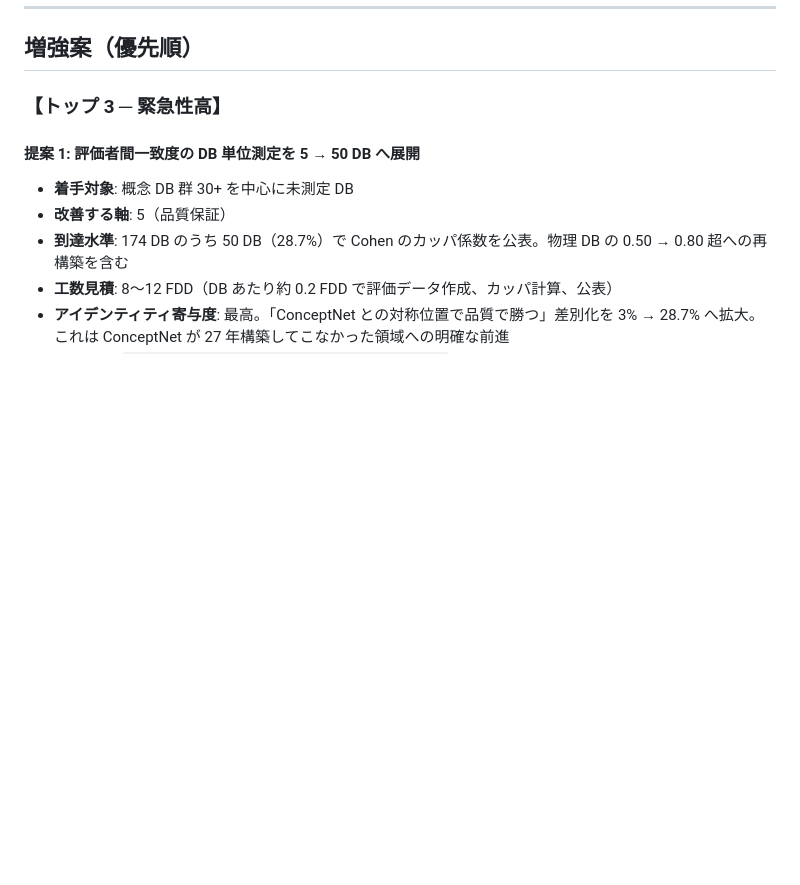
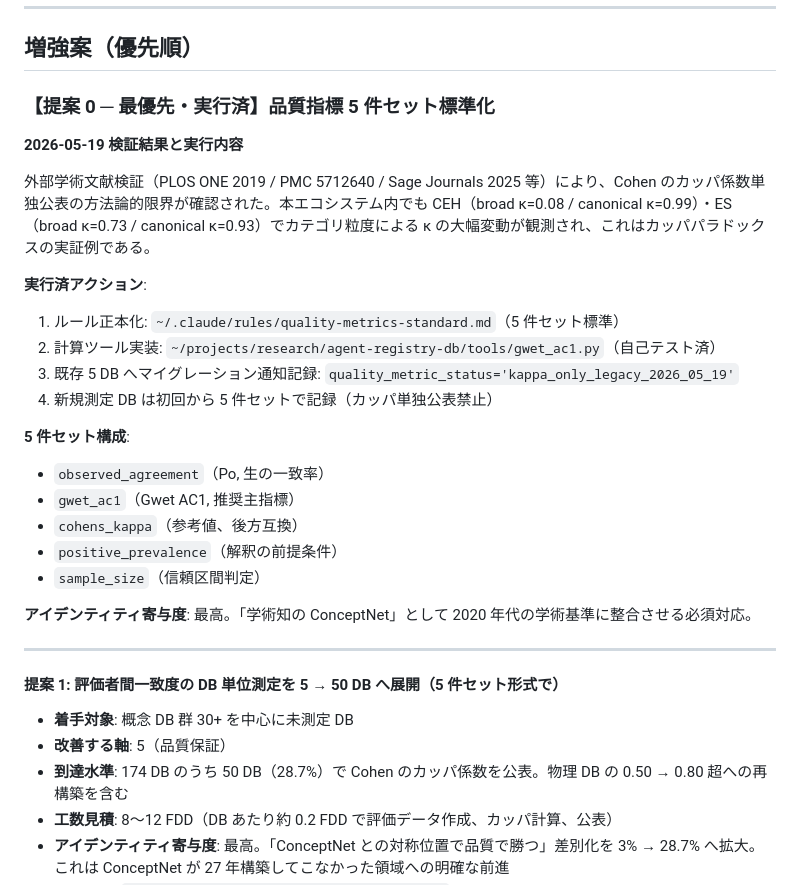
Before and after one commit to yuyanishimura0312/research-dashboard, a Markdown page: reports/ar-db-self-improvement-proposals-2026-05-19.md, the part around the change. Rendered like a GitHub page; blank space fills up the shorter version.

Commit message:
docs: add 提案 0 (quality metric 5-set standard) — completed in-place
External academic verification (PLOS ONE 2019, PMC 5712640, Sage 2025,
JTO Clinical 2023) confirmed Cohen's Kappa has documented paradoxes:
- Prevalence paradox (>60% category prevalence biases κ)
- Non-monotonic behaviour (worse classifier can score higher κ)
- Landis & Koch (1977) thresholds are arbitrary, field-specific

In-ecosystem evidence: CEH broad κ=0.08 vs canonical κ=0.99 — same
data, category granularity differs by 0.91 in κ. This is the
paradox in action.

Completed actions (2026-05-19):
1. Rule: ~/.claude/rules/quality-metrics-standard.md
2. Tool: agent-registry-db/tools/gwet_ac1.py (with self-test)
3. Migration notice in 5 κ-published DBs:
   physics / cosmic-earth-history / earth-science / botany / time-concepts
   marked as quality_metric_status='kappa_only_legacy_2026_05_19'
4. Memory feedback file + MEMORY.md index updated

Going forward, all DB IRR measurements use 5-set standard:
Po + Gwet AC1 + κ + prevalence + sample_size
Primary published indicator: Gwet's AC1 (not κ)

Co-Authored-By: Claude Opus 4.7 (1M context) <noreply@anthropic.com>

```diff
--- a/reports/ar-db-self-improvement-proposals-2026-05-19.md
+++ b/reports/ar-db-self-improvement-proposals-2026-05-19.md
@@ -63,9 +63,30 @@ academic-db-build:18  db:17  mg:16  kurashi:16  innovation-db:16
 
 ## 増強案（優先順）
 
-### 【トップ 3 ─ 緊急性高】
+### 【提案 0 ─ 最優先・実行済】品質指標 5 件セット標準化
 
-#### 提案 1: 評価者間一致度の DB 単位測定を 5 → 50 DB へ展開
+**2026-05-19 検証結果と実行内容**
+
+外部学術文献検証（PLOS ONE 2019 / PMC 5712640 / Sage Journals 2025 等）により、Cohen のカッパ係数単独公表の方法論的限界が確認された。本エコシステム内でも CEH（broad κ=0.08 / canonical κ=0.99）・ES（broad κ=0.73 / canonical κ=0.93）でカテゴリ粒度による κ の大幅変動が観測され、これはカッパパラドックスの実証例である。
+
+**実行済アクション**:
+1. ルール正本化: `~/.claude/rules/quality-metrics-standard.md`（5 件セット標準）
+2. 計算ツール実装: `~/projects/research/agent-registry-db/tools/gwet_ac1.py`（自己テスト済）
+3. 既存 5 DB へマイグレーション通知記録: `quality_metric_status='kappa_only_legacy_2026_05_19'`
+4. 新規測定 DB は初回から 5 件セットで記録（カッパ単独公表禁止）
+
+**5 件セット構成**:
+- `observed_agreement`（Po, 生の一致率）
+- `gwet_ac1`（Gwet AC1, 推奨主指標）
+- `cohens_kappa`（参考値、後方互換）
+- `positive_prevalence`（解釈の前提条件）
+- `sample_size`（信頼区間判定）
+
+**アイデンティティ寄与度**: 最高。「学術知の ConceptNet」として 2020 年代の学術基準に整合させる必須対応。
+
+---
+
+#### 提案 1: 評価者間一致度の DB 単位測定を 5 → 50 DB へ展開（5 件セット形式で）
 
 - **着手対象**: 概念 DB 群 30+ を中心に未測定 DB
 - **改善する軸**: 5（品質保証）
```
